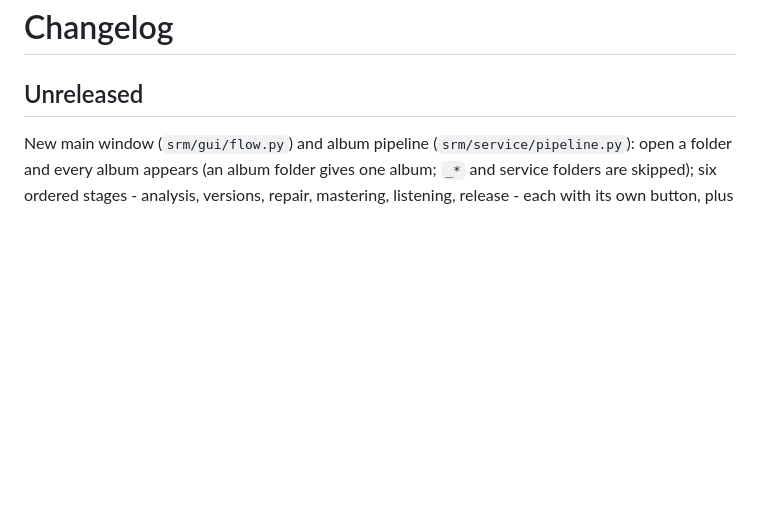
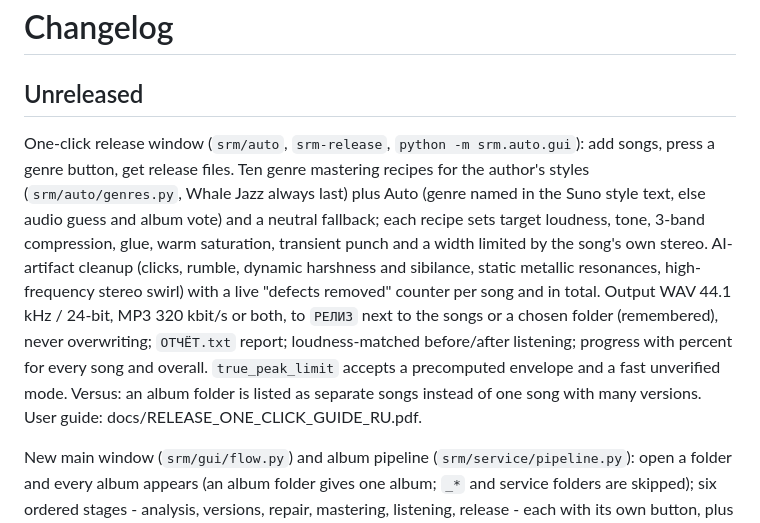
Before and after one commit to Zagat007/MUSIC_PRODUCTION_REALIZED, a Markdown page: CHANGELOG.md, the part around the change. Drawn GitHub-style; blank space fills up the shorter version.

```diff
--- a/CHANGELOG.md
+++ b/CHANGELOG.md
@@ -1,6 +1,19 @@
 # Changelog
 
 ## Unreleased
+One-click release window (`srm/auto`, `srm-release`, `python -m srm.auto.gui`): add songs, press a genre
+button, get release files. Ten genre mastering recipes for the author's styles (`srm/auto/genres.py`, Whale
+Jazz always last) plus Auto (genre named in the Suno style text, else audio guess and album vote) and a
+neutral fallback; each recipe sets target loudness, tone, 3-band compression, glue, warm saturation,
+transient punch and a width limited by the song's own stereo. AI-artifact cleanup (clicks, rumble, dynamic
+harshness and sibilance, static metallic resonances, high-frequency stereo swirl) with a live
+"defects removed" counter per song and in total. Output WAV 44.1 kHz / 24-bit, MP3 320 kbit/s or both,
+to `РЕЛИЗ` next to the songs or a chosen folder (remembered), never overwriting; `ОТЧЁТ.txt` report;
+loudness-matched before/after listening; progress with percent for every song and overall.
+`true_peak_limit` accepts a precomputed envelope and a fast unverified mode. Versus: an album folder is
+listed as separate songs instead of one song with many versions. User guide:
+docs/RELEASE_ONE_CLICK_GUIDE_RU.pdf.
+
 New main window (`srm/gui/flow.py`) and album pipeline (`srm/service/pipeline.py`): open a folder and
 every album appears (an album folder gives one album; `_*` and service folders are skipped); six ordered
 stages - analysis, versions, repair, mastering, listening, release - each with its own button, plus AUTO
```
Also changed, not shown: README.md (+18 -0 lines), docs/img/release_one_click.png (added), 11 other files.
